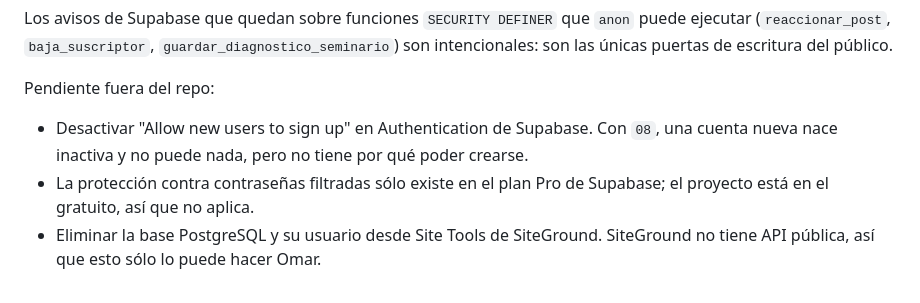
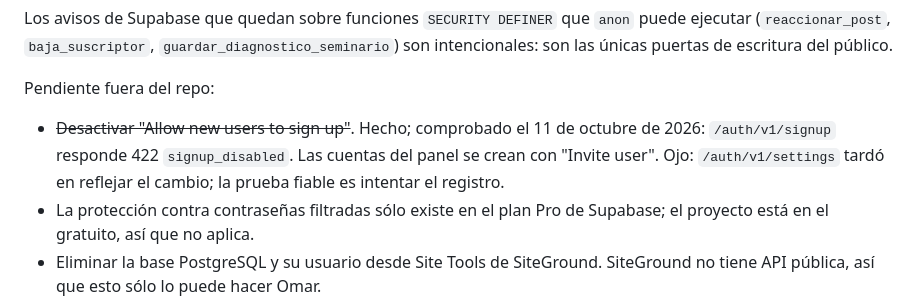
Before and after one commit to Omarvaldezp/PersonalWp, a Markdown page: CLAUDE.md, the part around the change. GitHub-like rendering.

Commit message:
CLAUDE.md: registro público de Supabase cerrado y comprobado
Co-Authored-By: Claude Opus 5.5 <noreply@anthropic.com>
Claude-Session: https://claude.ai/code/session_01LWKHca6MvswsidFgn8SRGG

```diff
--- a/CLAUDE.md
+++ b/CLAUDE.md
@@ -286,9 +286,10 @@ escritura del público.
 
 Pendiente fuera del repo:
 
-- Desactivar "Allow new users to sign up" en Authentication de Supabase. Con
-  `08`, una cuenta nueva nace inactiva y no puede nada, pero no tiene por qué
-  poder crearse.
+- ~~Desactivar "Allow new users to sign up"~~. Hecho; comprobado el 11 de
+  octubre de 2026: `/auth/v1/signup` responde 422 `signup_disabled`. Las
+  cuentas del panel se crean con "Invite user". Ojo: `/auth/v1/settings` tardó
+  en reflejar el cambio; la prueba fiable es intentar el registro.
 - La protección contra contraseñas filtradas sólo existe en el plan Pro de
   Supabase; el proyecto está en el gratuito, así que no aplica.
 - Eliminar la base PostgreSQL y su usuario desde Site Tools de SiteGround.
```
